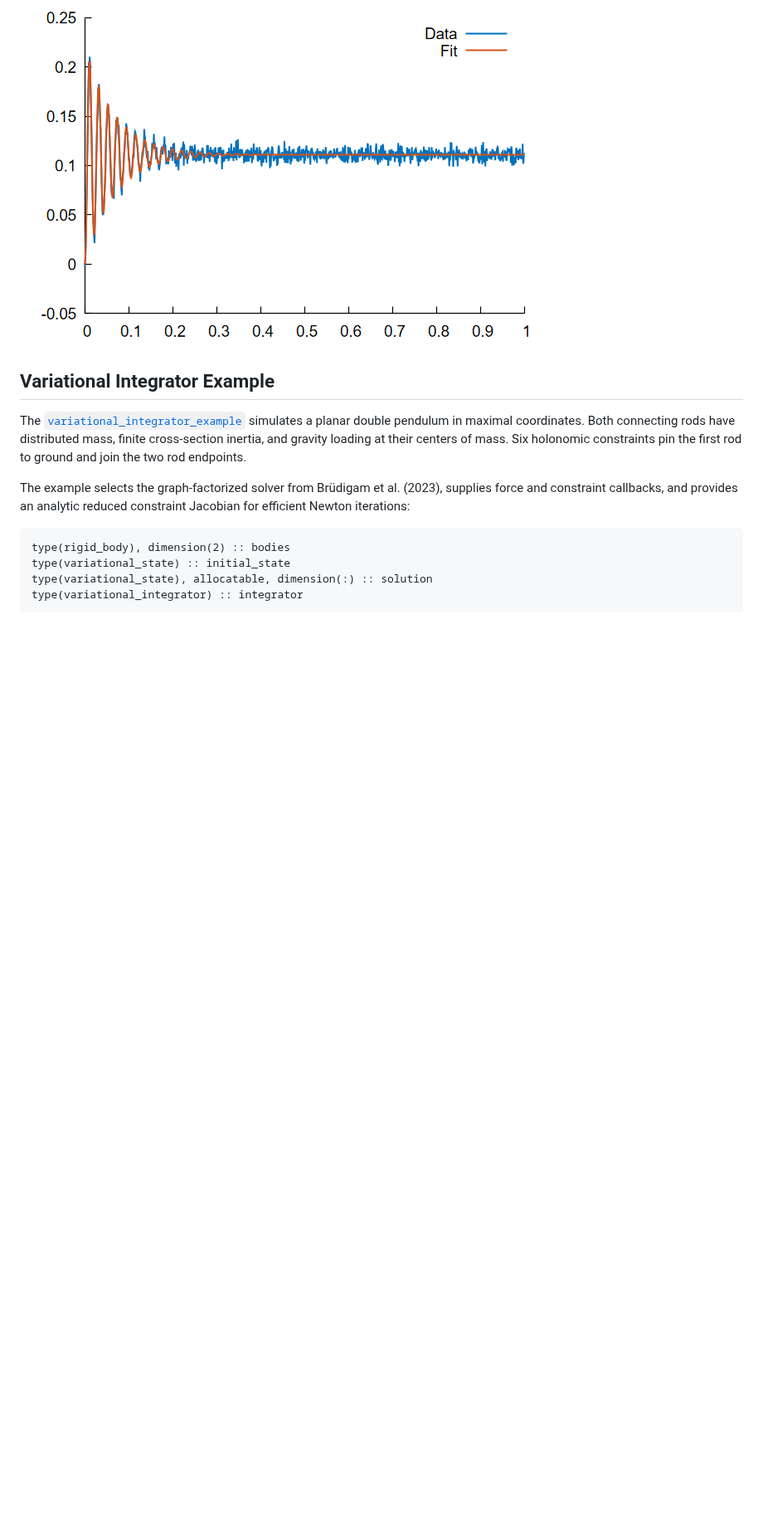
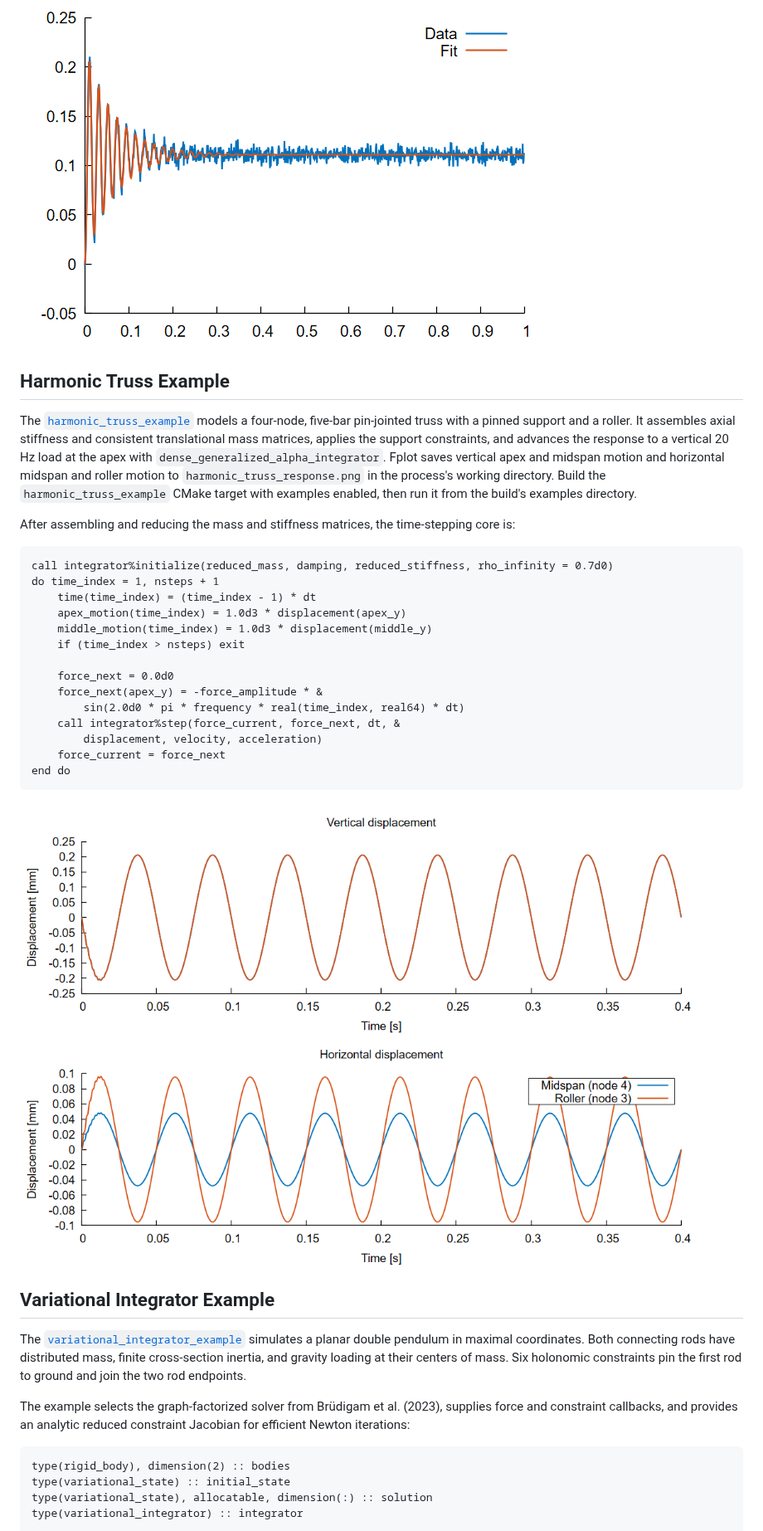
Before and after one commit to jchristopherson/dynamics, a Markdown page: README.md, the part around the change. Shown at 83% size. Drawn GitHub-style; pictures changed too: images/harmonic_truss_example.png (added); blank space fills up the shorter version.

````diff
--- a/README.md
+++ b/README.md
@@ -395,6 +395,31 @@ DAMPING TERM:
 ```
 ![](images/siso_least_squares_fit_example.png?raw=true)
 
+## Harmonic Truss Example
+
+The [`harmonic_truss_example`](examples/harmonic_truss_example.f90) models a four-node, five-bar pin-jointed truss with a pinned support and a roller. It assembles axial stiffness and consistent translational mass matrices, applies the support constraints, and advances the response to a vertical 20 Hz load at the apex with `dense_generalized_alpha_integrator`. Fplot saves vertical apex and midspan motion and horizontal midspan and roller motion to `harmonic_truss_response.png` in the process's working directory. Build the `harmonic_truss_example` CMake target with examples enabled, then run it from the build's examples directory.
+
+After assembling and reducing the mass and stiffness matrices, the time-stepping core is:
+
+```fortran
+call integrator%initialize(reduced_mass, damping, reduced_stiffness, rho_infinity = 0.7d0)
+do time_index = 1, nsteps + 1
+    time(time_index) = (time_index - 1) * dt
+    apex_motion(time_index) = 1.0d3 * displacement(apex_y)
+    middle_motion(time_index) = 1.0d3 * displacement(middle_y)
+    if (time_index > nsteps) exit
+
+    force_next = 0.0d0
+    force_next(apex_y) = -force_amplitude * &
+        sin(2.0d0 * pi * frequency * real(time_index, real64) * dt)
+    call integrator%step(force_current, force_next, dt, &
+        displacement, velocity, acceleration)
+    force_current = force_next
+end do
+```
+
+![Forced response of the simple truss example](images/harmonic_truss_example.png?raw=true)
+
 ## Variational Integrator Example
 The [`variational_integrator_example`](examples/variational_integrator_example.f90) simulates a planar double pendulum in maximal coordinates. Both connecting rods have distributed mass, finite cross-section inertia, and gravity loading at their centers of mass. Six holonomic constraints pin the first rod to ground and join the two rod endpoints.
 
````
Also changed, not shown: 2 other files.
